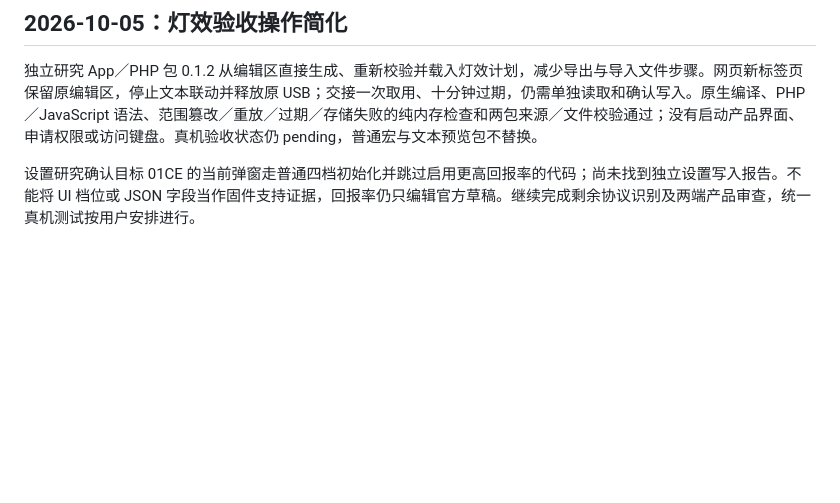
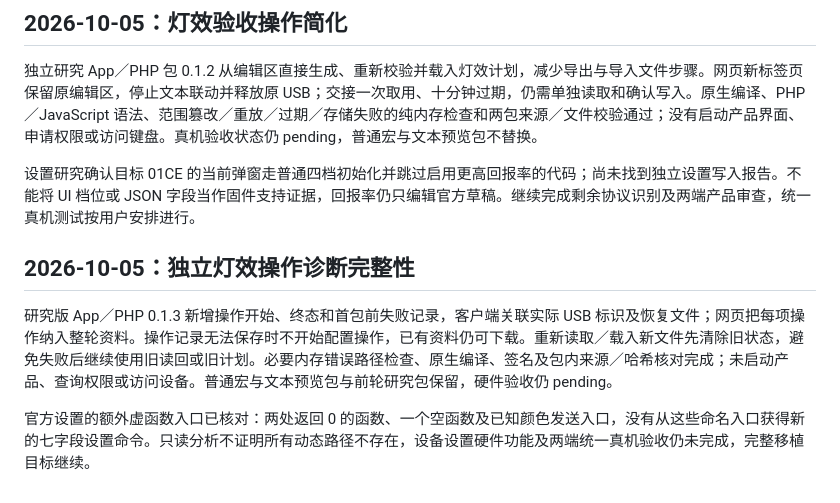
Before and after one commit to 5hux1n/CherryMac, a Markdown page: docs/移植验收目标.md, the part around the change. Drawn GitHub-style; blank space fills up the shorter version.

```diff
--- a/docs/移植验收目标.md
+++ b/docs/移植验收目标.md
@@ -769,3 +769,10 @@ Mac 在“配置与备份”加入“检查灯效恢复记录…”：选择记
 独立研究 App／PHP 包 0.1.2 从编辑区直接生成、重新校验并载入灯效计划，减少导出与导入文件步骤。网页新标签页保留原编辑区，停止文本联动并释放原 USB；交接一次取用、十分钟过期，仍需单独读取和确认写入。原生编译、PHP／JavaScript 语法、范围篡改／重放／过期／存储失败的纯内存检查和两包来源／文件校验通过；没有启动产品界面、申请权限或访问键盘。真机验收状态仍 pending，普通宏与文本预览包不替换。
 
 设置研究确认目标 01CE 的当前弹窗走普通四档初始化并跳过启用更高回报率的代码；尚未找到独立设置写入报告。不能将 UI 档位或 JSON 字段当作固件支持证据，回报率仍只编辑官方草稿。继续完成剩余协议识别及两端产品审查，统一真机测试按用户安排进行。
+
+
+## 2026-10-05：独立灯效操作诊断完整性
+
+研究版 App／PHP 0.1.3 新增操作开始、终态和首包前失败记录，客户端关联实际 USB 标识及恢复文件；网页把每项操作纳入整轮资料。操作记录无法保存时不开始配置操作，已有资料仍可下载。重新读取／载入新文件先清除旧状态，避免失败后继续使用旧读回或旧计划。必要内存错误路径检查、原生编译、签名及包内来源／哈希核对完成；未启动产品、查询权限或访问设备。普通宏与文本预览包与前轮研究包保留，硬件验收仍 pending。
+
+官方设置的额外虚函数入口已核对：两处返回 0 的函数、一个空函数及已知颜色发送入口，没有从这些命名入口获得新的七字段设置命令。只读分析不证明所有动态路径不存在，设备设置硬件功能及两端统一真机验收仍未完成，完整移植目标继续。
```
Also changed, not shown: docs/灯效独立验收版.md (+18 -8 lines).
